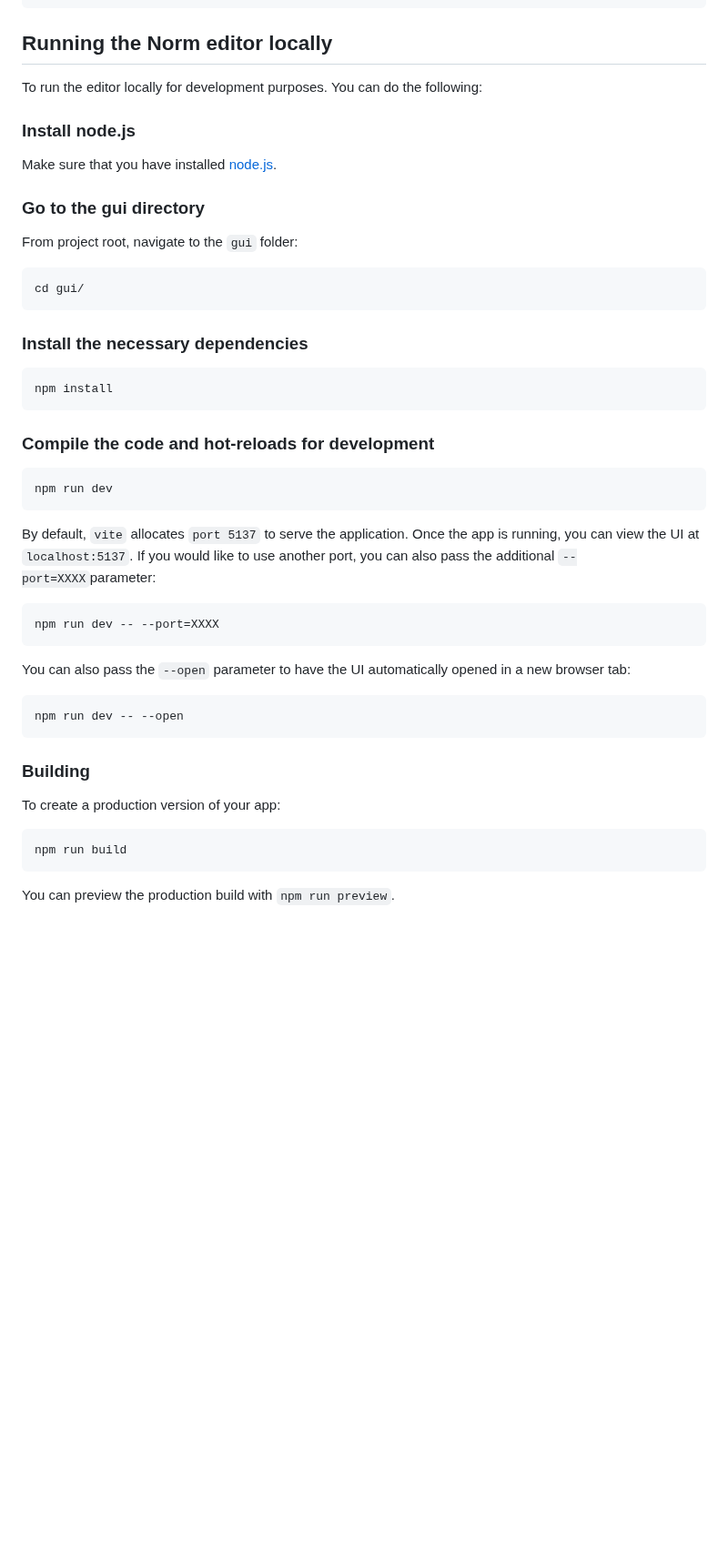
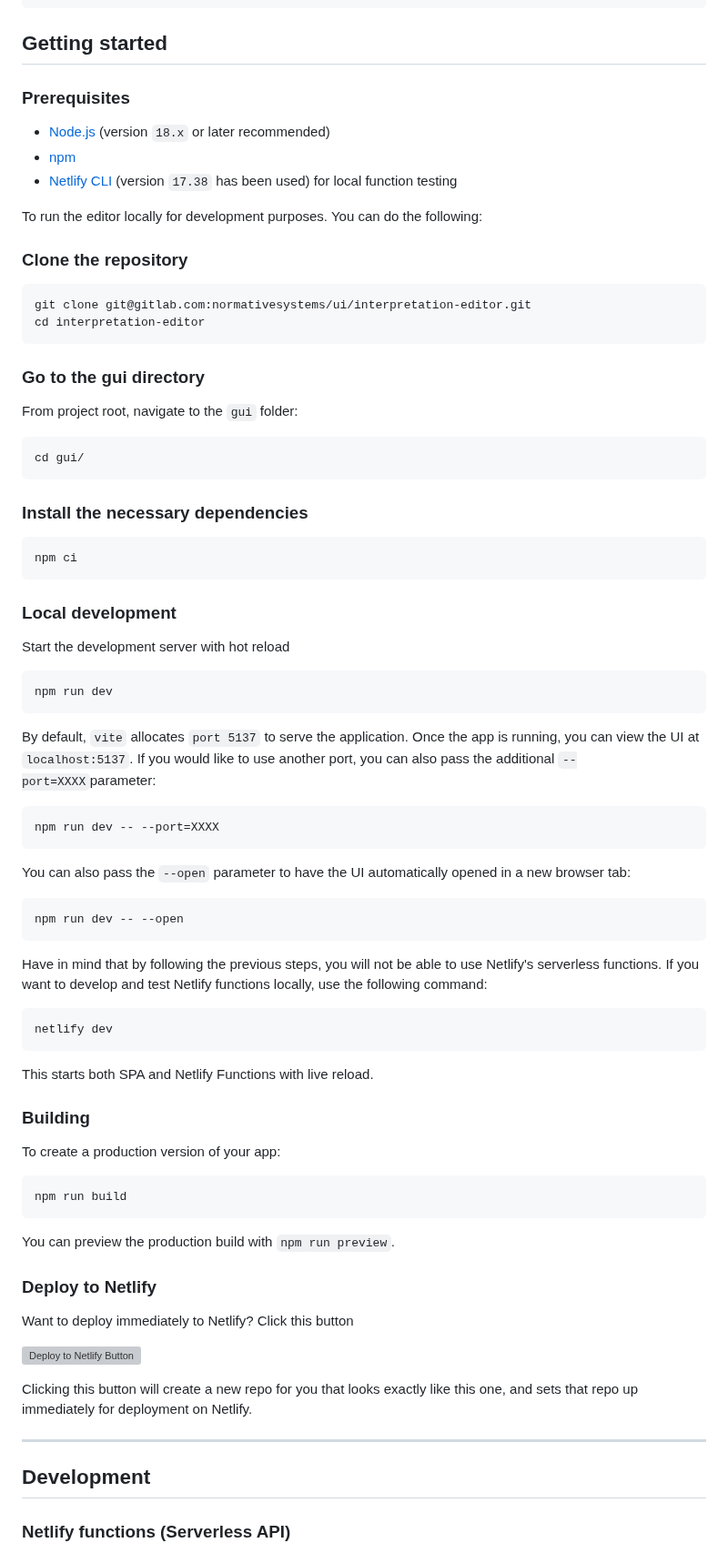
Before and after one commit to MOOI-Project-UvA/rule-editor, a Markdown page: README.md, the part around one of its changes. Shown at 91% size. Rendered like a GitHub page; blank space fills up the shorter version; grey boxes are pictures that could not be loaded.

````diff
--- a/README.md
+++ b/README.md
@@ -63,13 +79,22 @@ The app is deployed on [Netlify](https://www.netlify.com/) and uses Netlify func
     ├── LICENSE                     # Project license
     └── README.md                   # Project documentation
 
-## Running the Norm editor locally
+## Getting started
+
+### Prerequisites
+
+- [Node.js](https://nodejs.org/en) (version <code>18.x</code> or later recommended)
+- [npm](https://www.npmjs.com/)
+- [Netlify CLI](https://www.netlify.com/products/dev/) (version <code>17.38</code> has been used) for local function testing
 
 To run the editor locally for development purposes. You can do the following:
 
-### Install node.js
+### Clone the repository
 
-Make sure that you have installed [node.js](https://nodejs.org/en).
+```bash
+git clone git@gitlab.com:normativesystems/ui/interpretation-editor.git
+cd interpretation-editor
+```
 
 ### Go to the gui directory
 
@@ -81,10 +106,11 @@ cd gui/
 
 ### Install the necessary dependencies
 ```
-npm install
+npm ci
 ```
 
-### Compile the code and hot-reloads for development
+### Local development
+Start the development server with hot reload
 ```bash
 npm run dev
 ```
@@ -100,6 +126,12 @@ You can also pass the `--open` parameter to have the UI automatically opened in
 npm run dev -- --open
 ```
 
+Have in mind that by following the previous steps, you will not be able to use Netlify's serverless functions. If you want to develop and test Netlify functions locally, use the following command:
+```bash
+netlify dev
+```
+This starts both SPA and Netlify Functions with live reload.
+
 ### Building
 
 To create a production version of your app:
@@ -109,3 +141,18 @@ npm run build
 ```
 
 You can preview the production build with `npm run preview`.
+
+### Deploy to Netlify
+
+Want to deploy immediately to Netlify? Click this button
+
+[![Deploy to Netlify Button](https://www.netlify.com/img/deploy/button.svg)](https://app.netlify.com/start/deploy?repository=https://gitlab.com/normativesystems/ui/interpretation-editor)
+
+Clicking this button will create a new repo for you that looks exactly like this one, and sets that repo up immediately for deployment on Netlify.
+
+---
+
+## Development
+
+### Netlify functions (Serverless API)
+
````
Also changed, not shown: other parts of README.md (+78 -8 lines).
